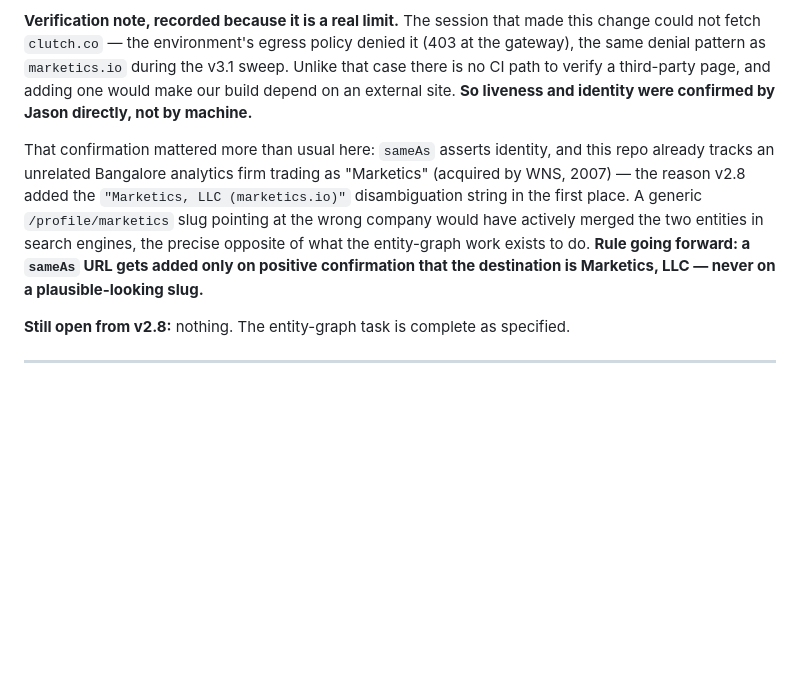
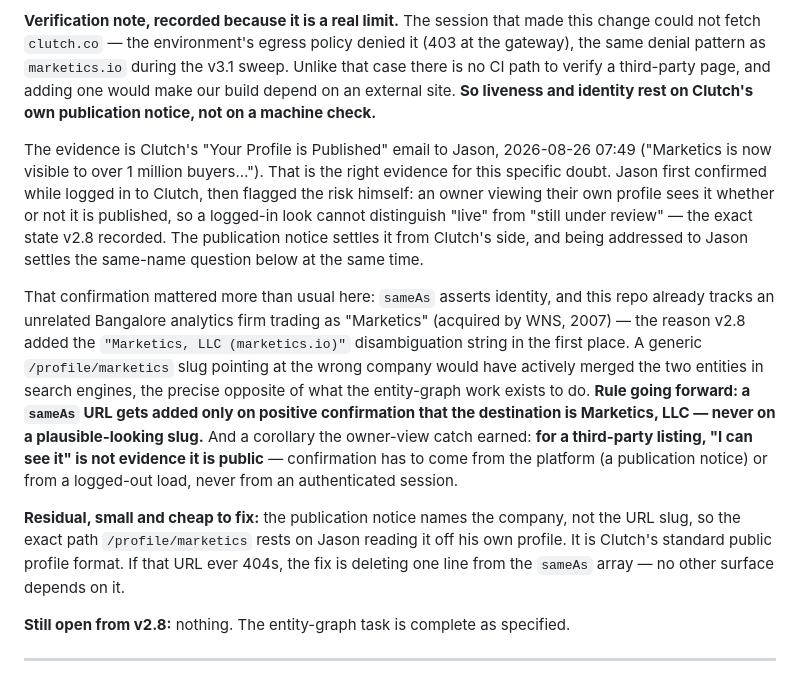
Before and after one commit to marketics-jason/marketics-site, a Markdown page: CANON-REGISTRY.md, the part around the change. GitHub-like rendering; blank space fills up the shorter version.

Commit message:
Record Clutch's publication notice as the evidence for the sameAs wiring
Replaces "confirmed by Jason directly" with the actual evidence: Clutch's
"Your Profile is Published" notification to Jason, 2026-08-26 07:49
("Marketics is now visible to over 1 million buyers...").

This matters because of how the doubt arose. The first confirmation was made
while logged in to Clutch, and Jason flagged the flaw himself: an owner
viewing their own profile sees it whether or not it is published, so a
logged-in look cannot distinguish "live" from "still under review" -- which is
the exact state v2.8 recorded the listing in. The publication notice settles
it from Clutch's side, and being addressed to Jason settles the same-name
disambiguation (the unrelated Bangalore firm) at the same time.

Records the corollary rule the catch earned: for a third-party listing, "I can
see it" is not evidence it is public. Confirmation comes from the platform or
from a logged-out load, never from an authenticated session.

Also notes the one residual: the notice names the company, not the URL slug,
so the exact path rests on Jason reading it off his own profile. It is
Clutch's standard public format, and a 404 would be a one-line revert.

Doc-only.

Co-Authored-By: Claude Opus 5 <noreply@anthropic.com>
Claude-Session: https://claude.ai/code/session_01UPQXqPUeEqZXnY8wQfjNkB

```diff
--- a/CANON-REGISTRY.md
+++ b/CANON-REGISTRY.md
@@ -200,7 +200,15 @@ so this is a one-place change by design, not an omission.
 could not fetch `clutch.co` — the environment's egress policy denied it (403 at the gateway),
 the same denial pattern as `marketics.io` during the v3.1 sweep. Unlike that case there is no
 CI path to verify a third-party page, and adding one would make our build depend on an external
-site. **So liveness and identity were confirmed by Jason directly, not by machine.**
+site. **So liveness and identity rest on Clutch's own publication notice, not on a machine check.**
+
+The evidence is Clutch's "Your Profile is Published" email to Jason, 2026-08-26 07:49
+("Marketics is now visible to over 1 million buyers…"). That is the right evidence for this
+specific doubt. Jason first confirmed while logged in to Clutch, then flagged the risk himself:
+an owner viewing their own profile sees it whether or not it is published, so a logged-in look
+cannot distinguish "live" from "still under review" — the exact state v2.8 recorded. The
+publication notice settles it from Clutch's side, and being addressed to Jason settles the
+same-name question below at the same time.
 
 That confirmation mattered more than usual here: `sameAs` asserts identity, and this repo already
 tracks an unrelated Bangalore analytics firm trading as "Marketics" (acquired by WNS, 2007) —
@@ -208,7 +216,14 @@ the reason v2.8 added the `"Marketics, LLC (marketics.io)"` disambiguation strin
 place. A generic `/profile/marketics` slug pointing at the wrong company would have actively
 merged the two entities in search engines, the precise opposite of what the entity-graph work
 exists to do. **Rule going forward: a `sameAs` URL gets added only on positive confirmation that
-the destination is Marketics, LLC — never on a plausible-looking slug.**
+the destination is Marketics, LLC — never on a plausible-looking slug.** And a corollary the owner-view catch earned: **for a third-party
+listing, "I can see it" is not evidence it is public** — confirmation has to come from the
+platform (a publication notice) or from a logged-out load, never from an authenticated session.
+
+**Residual, small and cheap to fix:** the publication notice names the company, not the URL
+slug, so the exact path `/profile/marketics` rests on Jason reading it off his own profile. It
+is Clutch's standard public profile format. If that URL ever 404s, the fix is deleting one line
+from the `sameAs` array — no other surface depends on it.
 
 **Still open from v2.8:** nothing. The entity-graph task is complete as specified.
 
```
